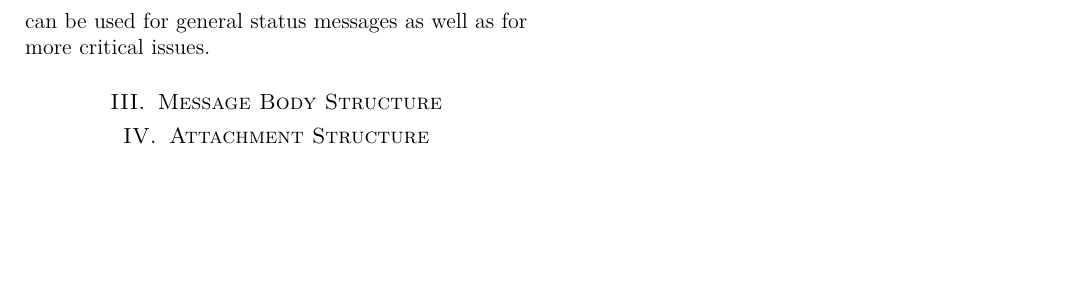
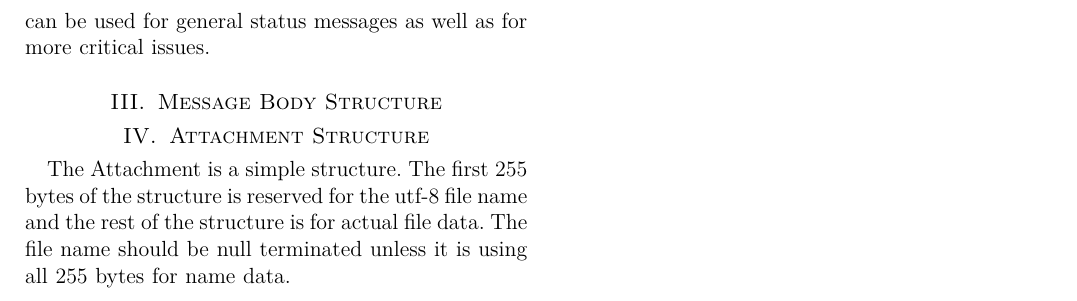
Before and after one commit to darakian/cmtp, a LaTeX paper (docs/Message_format.tex): part of page 2 of 2, cut so that both start at the same text, the shorter picture padded with empty space. Compiled offline with pdfLaTeX.

Commit message:
Docs update

```diff
--- a/docs/Message_format.tex
+++ b/docs/Message_format.tex
@@ -57,5 +57,6 @@ The log is simply defined as a collection of line feed terminated, utf-8 message
 \section{Message Body Structure}
 
 \section{Attachment Structure}
+The Attachment is a simple structure. The first 255 bytes of the structure is reserved for the utf-8 file name and the rest of the structure is for actual file data. The file name should be null terminated unless it is using all 255 bytes for name data.
 
 \end{document}
```
